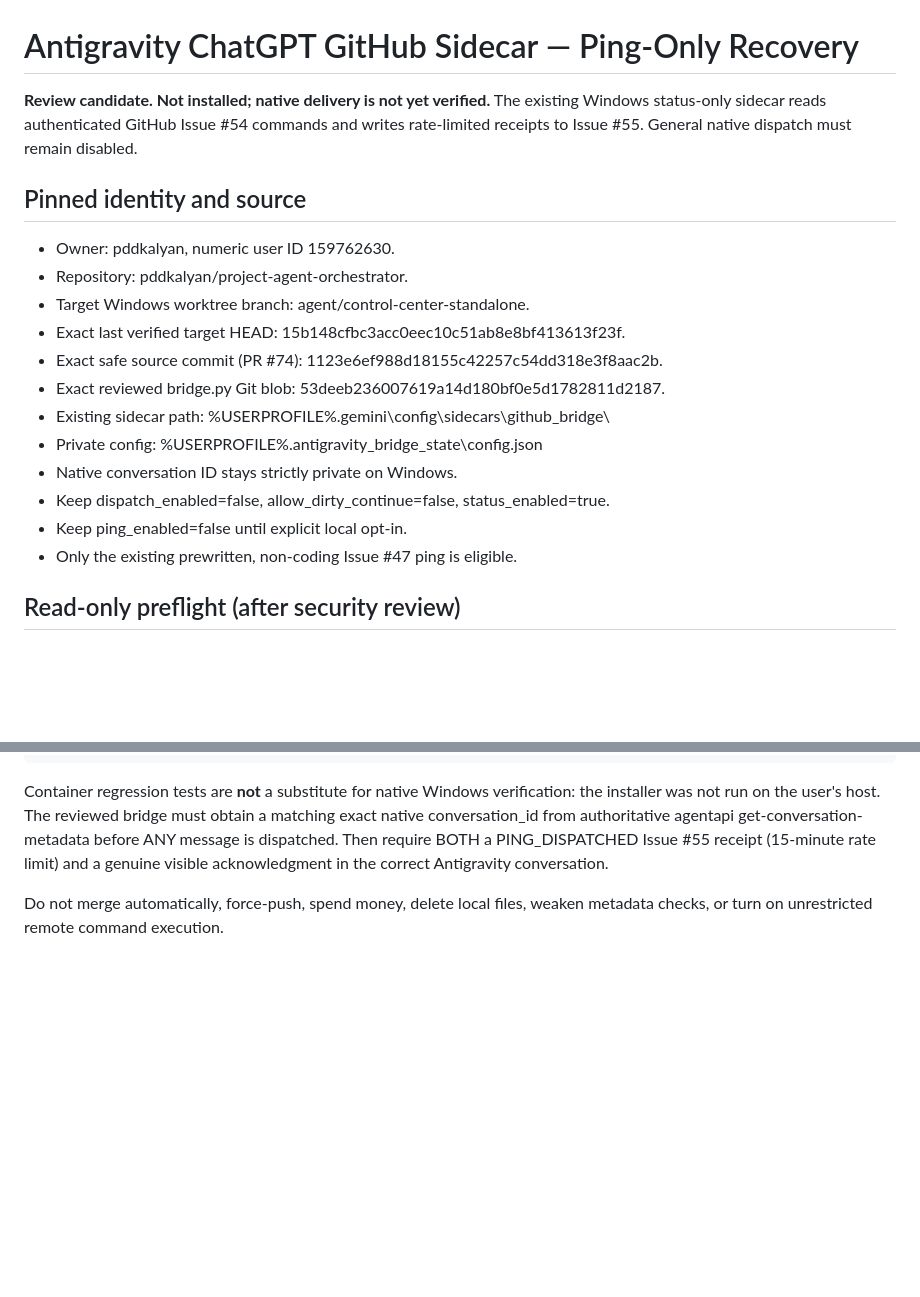
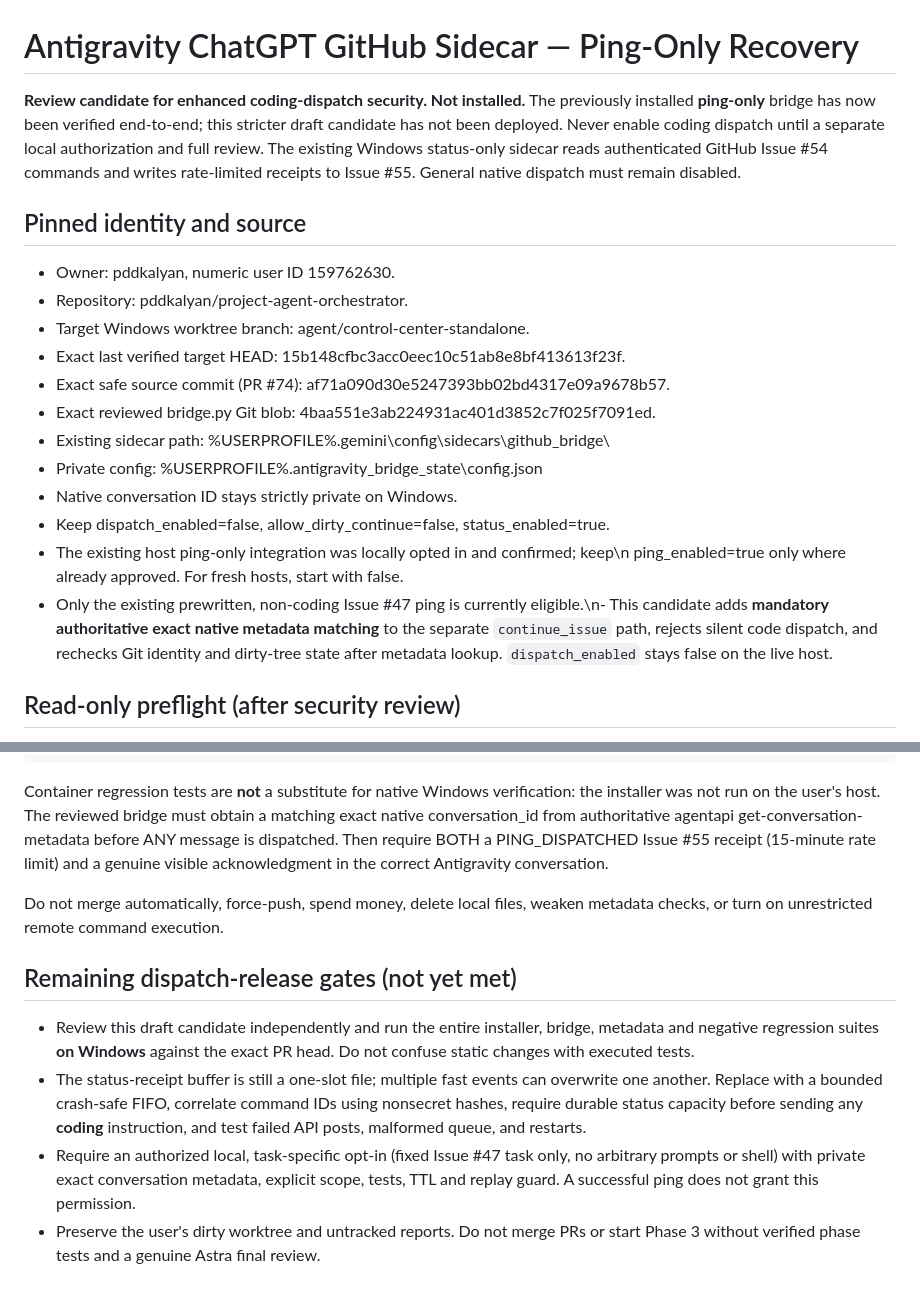
Before and after one commit to pddkalyan/project-agent-orchestrator, a Markdown page: control_center/remote_bridge/README.md, 2 parts joined by grey strips. Rendered like a GitHub page; blank space fills up the shorter version.

Commit message:
docs: distinguish proven ping from unapproved coding dispatch and remaining gates

```diff
--- a/control_center/remote_bridge/README.md
+++ b/control_center/remote_bridge/README.md
@@ -1,6 +1,6 @@
 # Antigravity ChatGPT GitHub Sidecar — Ping-Only Recovery
 
-**Review candidate. Not installed; native delivery is not yet verified.**
+**Review candidate for enhanced coding-dispatch security. Not installed.** The previously installed **ping-only** bridge has now been verified end-to-end; this stricter draft candidate has not been deployed. Never enable coding dispatch until a separate local authorization and full review.
 The existing Windows status-only sidecar reads authenticated GitHub Issue #54
 commands and writes rate-limited receipts to Issue #55. General native dispatch
 must remain disabled.
@@ -11,14 +11,14 @@ must remain disabled.
 - Repository: pddkalyan/project-agent-orchestrator.
 - Target Windows worktree branch: agent/control-center-standalone.
 - Exact last verified target HEAD: 15b148cfbc3acc0eec10c51ab8e8bf413613f23f.
-- Exact safe source commit (PR #74): 1123e6ef988d18155c42257c54dd318e3f8aac2b.
-- Exact reviewed bridge.py Git blob: 53deeb236007619a14d180bf0e5d1782811d2187.
+- Exact safe source commit (PR #74): af71a090d30e5247393bb02bd4317e09a9678b57.
+- Exact reviewed bridge.py Git blob: 4baa551e3ab224931ac401d3852c7f025f7091ed.
 - Existing sidecar path: %USERPROFILE%\.gemini\config\sidecars\github_bridge\
 - Private config: %USERPROFILE%\.antigravity_bridge_state\config.json
 - Native conversation ID stays strictly private on Windows.
 - Keep dispatch_enabled=false, allow_dirty_continue=false, status_enabled=true.
-- Keep ping_enabled=false until explicit local opt-in.
-- Only the existing prewritten, non-coding Issue #47 ping is eligible.
+- The existing host ping-only integration was locally opted in and confirmed; keep\n  ping_enabled=true only where already approved. For fresh hosts, start with false.
+- Only the existing prewritten, non-coding Issue #47 ping is currently eligible.\n- This candidate adds **mandatory authoritative exact native metadata matching** to the separate `continue_issue` path, rejects silent code dispatch, and rechecks Git identity and dirty-tree state after metadata lookup. `dispatch_enabled` stays false on the live host.
 
 ## Read-only preflight (after security review)
 
@@ -75,3 +75,10 @@ and a genuine visible acknowledgment in the correct Antigravity conversation.
 
 Do not merge automatically, force-push, spend money, delete local files,
 weaken metadata checks, or turn on unrestricted remote command execution.
+
+## Remaining dispatch-release gates (not yet met)
+
+- Review this draft candidate independently and run the entire installer, bridge, metadata and negative regression suites **on Windows** against the exact PR head. Do not confuse static changes with executed tests.
+- The status-receipt buffer is still a one-slot file; multiple fast events can overwrite one another. Replace with a bounded crash-safe FIFO, correlate command IDs using nonsecret hashes, require durable status capacity before sending any **coding** instruction, and test failed API posts, malformed queue, and restarts.
+- Require an authorized local, task-specific opt-in (fixed Issue #47 task only, no arbitrary prompts or shell) with private exact conversation metadata, explicit scope, tests, TTL and replay guard. A successful ping does not grant this permission.
+- Preserve the user's dirty worktree and untracked reports. Do not merge PRs or start Phase 3 without verified phase tests and a genuine Astra final review.
```
